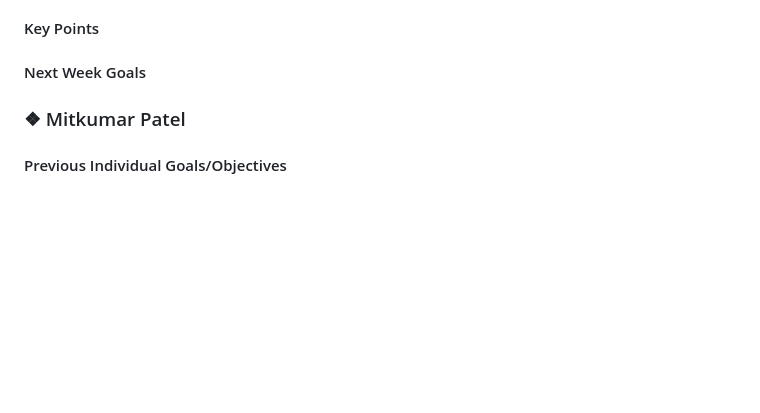
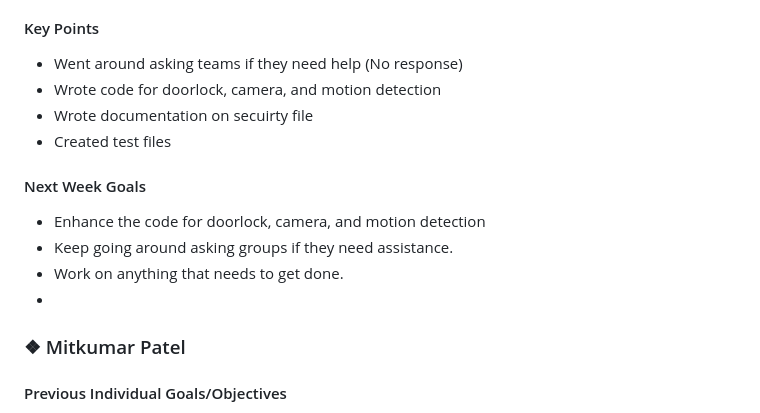
Before and after one commit to mythicalBeast15x/Raspberry-Pi-Ecosystem-Smart-Home, a Markdown page: Weekly_Reports/ZigBee_Network_Group/WeeklyReport_ZigBee_Network_Group_3-4-2024.md, the part around the change. GitHub-like rendering; blank space fills up the shorter version.

```diff
--- a/Weekly_Reports/ZigBee_Network_Group/WeeklyReport_ZigBee_Network_Group_3-4-2024.md
+++ b/Weekly_Reports/ZigBee_Network_Group/WeeklyReport_ZigBee_Network_Group_3-4-2024.md
@@ -93,9 +93,16 @@
 - Help any group that needs it.
 
 #### Key Points
+- Went around asking teams if they need help (No response)
+- Wrote code for doorlock, camera, and motion detection
+- Wrote documentation on secuirty file
+- Created test files
 
 #### Next Week Goals
-
+- Enhance the code for doorlock, camera, and motion detection
+- Keep going around asking groups if they need assistance.
+- Work on anything that needs to get done.
+-
 ### ❖ Mitkumar Patel
 
 #### Previous Individual Goals/Objectives
```
